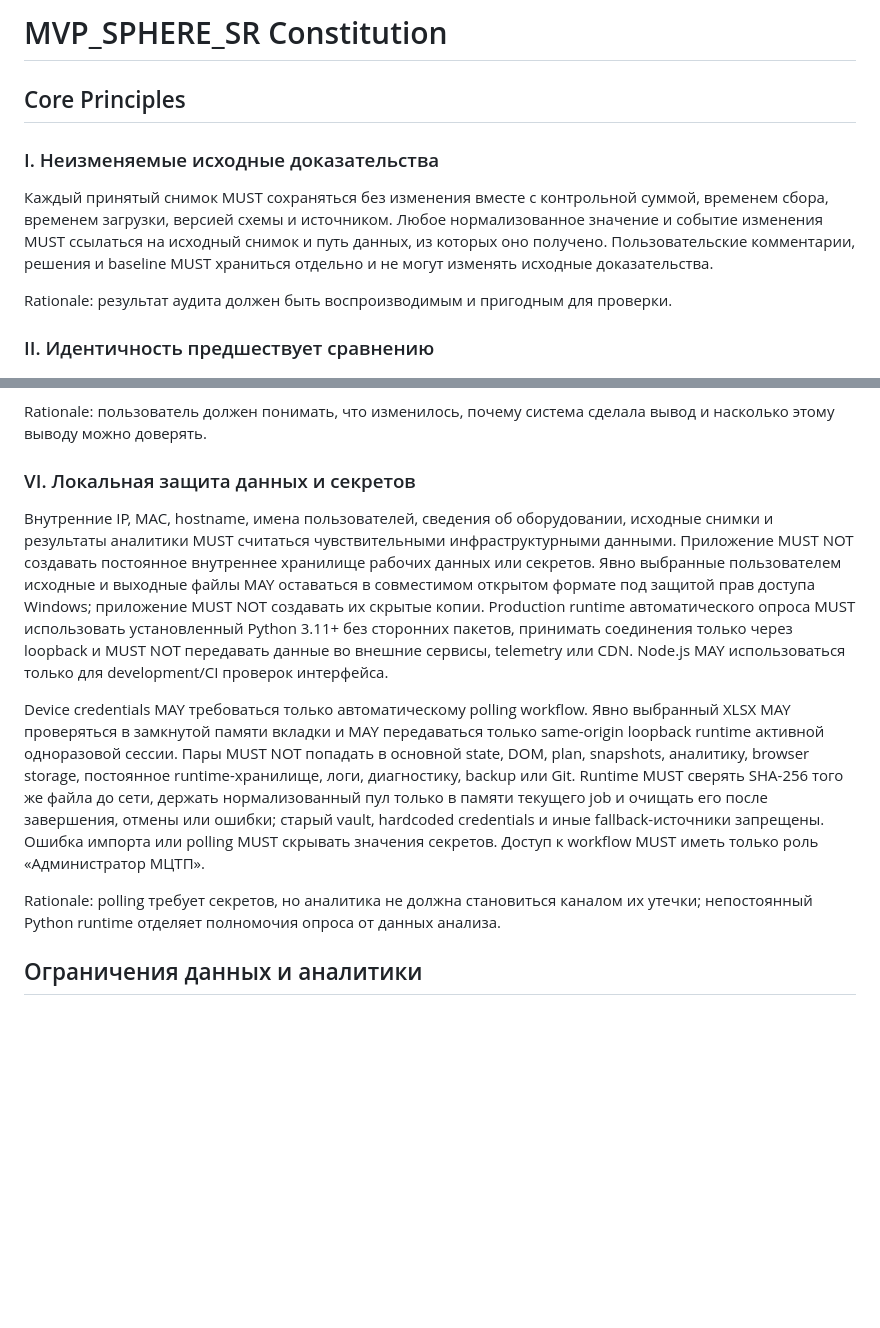
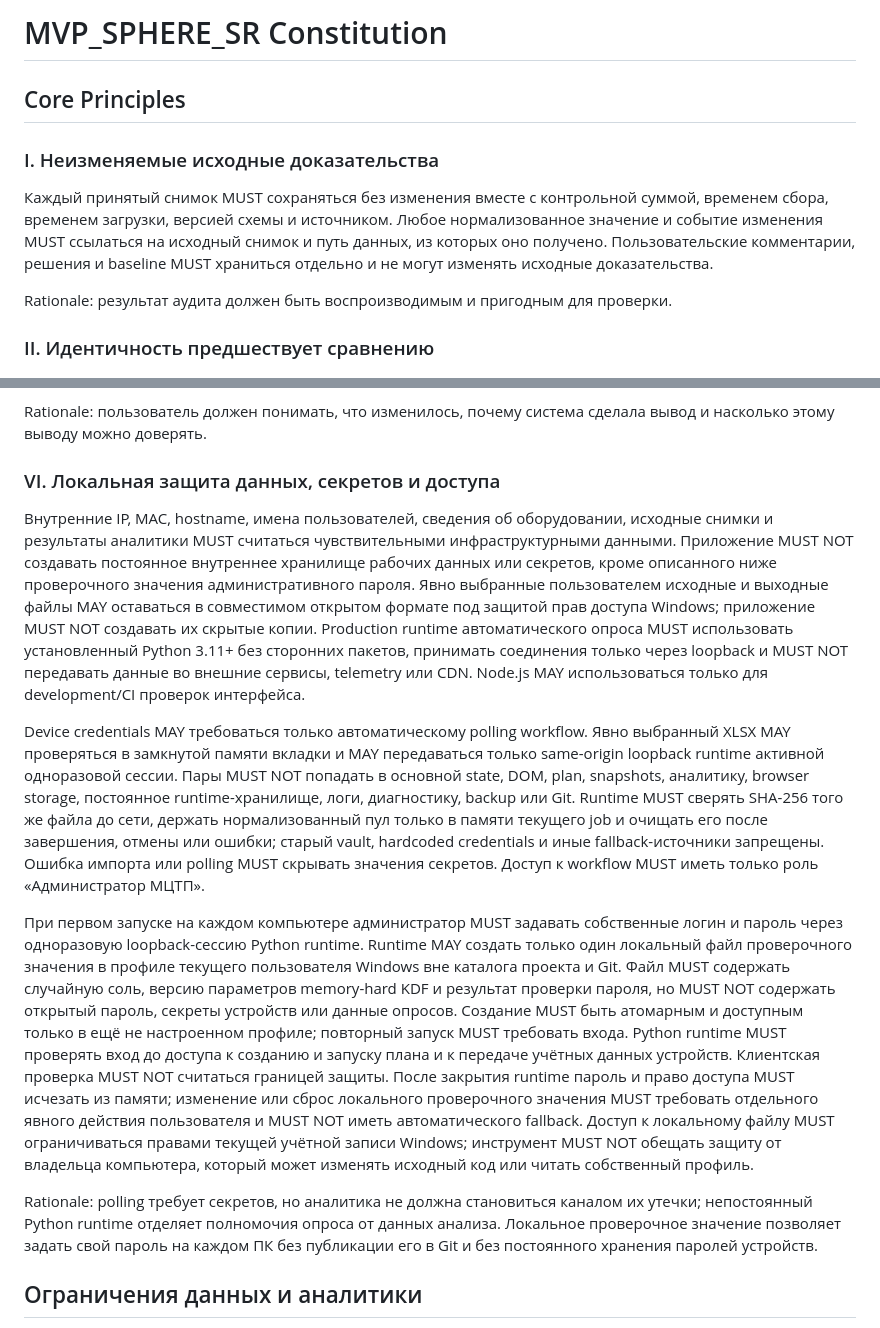
Before and after one commit to vicheessvi/MVP_SPHERE_SR, a Markdown page: .specify/memory/constitution.md, 2 parts joined by grey strips. Rendered like a GitHub page; blank space fills up the shorter version.

Commit message:
docs: allow local first-run admin verifier in constitution v4.0.0

```diff
--- a/.specify/memory/constitution.md
+++ b/.specify/memory/constitution.md
@@ -1,24 +1,16 @@
 <!--
 Sync Impact Report
-- Version change: 3.1.0 -> 3.2.0
+- Version change: 3.2.0 -> 4.0.0
 - Modified principles:
-  - placeholder Principle 1 -> I. Неизменяемые исходные доказательства
-  - placeholder Principle 2 -> II. Идентичность предшествует сравнению
-  - placeholder Principle 3 -> III. Детерминированная нормализация
-  - placeholder Principle 4 -> IV. Безопасная работа с неполными данными
-  - placeholder Principle 5 -> V. Разделение типов событий и объяснимость
-  - VI. Защита инфраструктурных данных -> VI. Локальная защита данных и секретов
-- Added sections:
-  - Ограничения данных и аналитики
-  - Workflow и контроль качества
+  - VI. Локальная защита данных и секретов -> VI. Локальная защита данных, секретов и доступа
+- Added sections: none
 - Removed sections: none
-- Dependent templates:
-  - .specify/templates/plan-template.md: no edit required; Constitution Check
-    reads this file at planning time
-  - .specify/templates/spec-template.md: no edit required
-  - .specify/templates/tasks-template.md: no edit required
-- Modified principle VI to make Python 3.11+ standard-library loopback the production polling boundary, remove the unused persistent runtime store/vault, and retain explicit user-selected JSON output plus ephemeral XLSX transfer.
-- Dependent artifacts updated by feature 014: AGENTS.md, architecture, ADR-0014, tests.
+- Reason for MAJOR bump: a narrowly scoped, user-approved exception to the ban on
+  persistent internal credential storage now permits one per-Windows-user local
+  administrative password verifier outside Git. Plaintext and device credentials
+  remain ephemeral; Python runtime must enforce the plan gate.
+- Follow-up: feature 033 specification, architecture decision, runtime/UI and tests
+  must be aligned before the gate is considered implemented.
 -->
 
 # MVP_SPHERE_SR Constitution
@@ -82,12 +74,13 @@ Rationale: ошибки стороннего сбора не должны пре
 Rationale: пользователь должен понимать, что изменилось, почему система сделала
 вывод и насколько этому выводу можно доверять.
 
-### VI. Локальная защита данных и секретов
+### VI. Локальная защита данных, секретов и доступа
 
 Внутренние IP, MAC, hostname, имена пользователей, сведения об оборудовании,
 исходные снимки и результаты аналитики MUST считаться чувствительными
 инфраструктурными данными. Приложение MUST NOT создавать постоянное внутреннее
-хранилище рабочих данных или секретов. Явно выбранные пользователем исходные и
+хранилище рабочих данных или секретов, кроме описанного ниже проверочного
+значения административного пароля. Явно выбранные пользователем исходные и
 выходные файлы MAY оставаться в совместимом открытом формате под защитой прав
 доступа Windows; приложение MUST NOT создавать их скрытые копии. Production
 runtime автоматического опроса MUST использовать установленный Python 3.11+ без
@@ -105,8 +98,26 @@ runtime-хранилище, логи, диагностику, backup или Git.
 и иные fallback-источники запрещены. Ошибка импорта или polling MUST скрывать
 значения секретов. Доступ к workflow MUST иметь только роль «Администратор МЦТП».
 
+При первом запуске на каждом компьютере администратор MUST задавать собственные
+логин и пароль через одноразовую loopback-сессию Python runtime. Runtime MAY
+создать только один локальный файл проверочного значения в профиле текущего
+пользователя Windows вне каталога проекта и Git. Файл MUST содержать случайную
+соль, версию параметров memory-hard KDF и результат проверки пароля, но MUST NOT
+содержать открытый пароль, секреты устройств или данные опросов. Создание MUST
+быть атомарным и доступным только в ещё не настроенном профиле; повторный запуск
+MUST требовать входа. Python runtime MUST проверять вход до доступа к созданию и
+запуску плана и к передаче учётных данных устройств. Клиентская проверка MUST
+NOT считаться границей защиты. После закрытия runtime пароль и право доступа
+MUST исчезать из памяти; изменение или сброс локального проверочного значения
+MUST требовать отдельного явного действия пользователя и MUST NOT иметь
+автоматического fallback. Доступ к локальному файлу MUST ограничиваться правами
+текущей учётной записи Windows; инструмент MUST NOT обещать защиту от владельца
+компьютера, который может изменять исходный код или читать собственный профиль.
+
 Rationale: polling требует секретов, но аналитика не должна становиться каналом
 их утечки; непостоянный Python runtime отделяет полномочия опроса от данных анализа.
+Локальное проверочное значение позволяет задать свой пароль на каждом ПК без
+публикации его в Git и без постоянного хранения паролей устройств.
 
 ## Ограничения данных и аналитики
 
```
Also changed, not shown: other parts of .specify/memory/constitution.md (+1 -1 lines).
